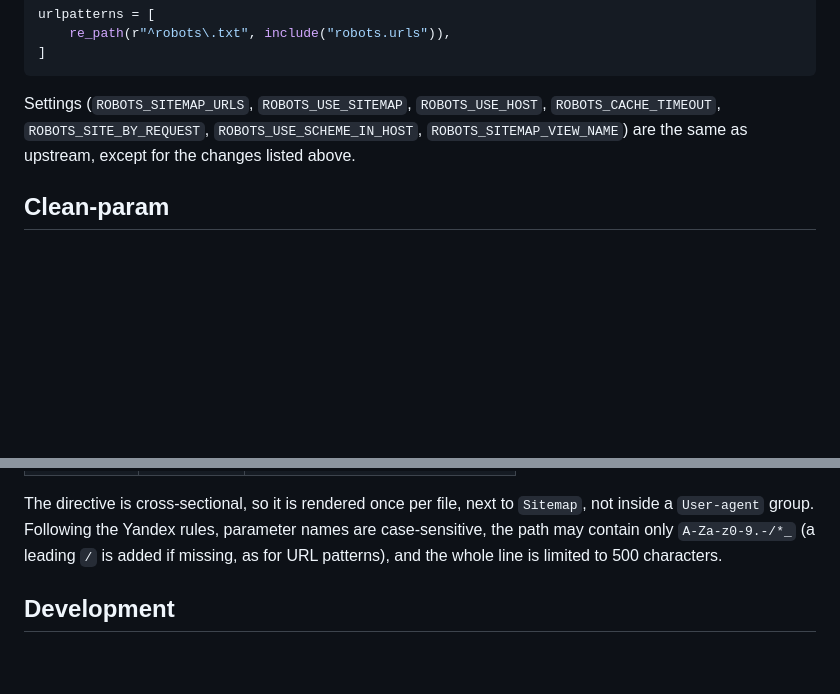
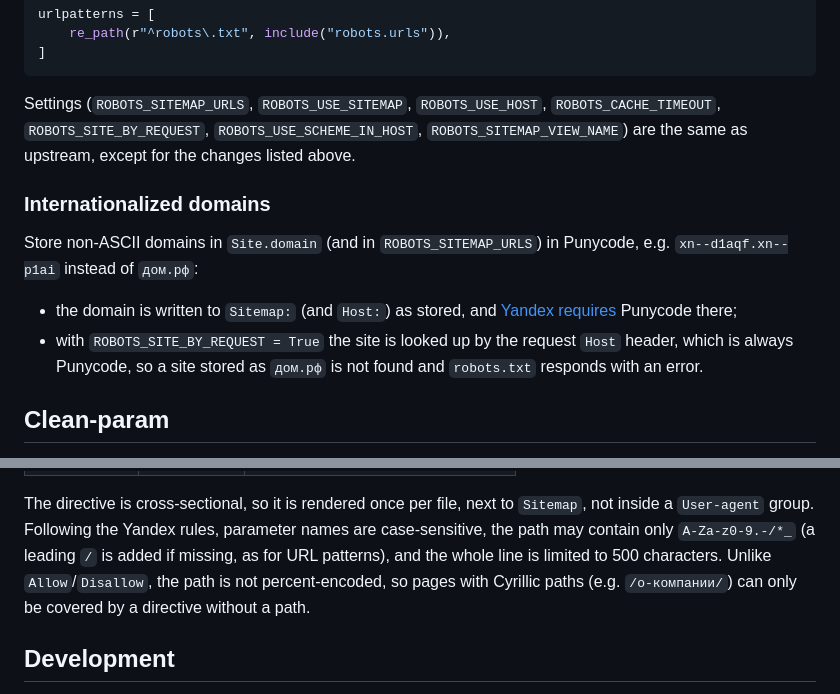
Before and after one commit to KitKat-ru/django-robots-manager, a Markdown page: README.md, 2 parts joined by grey strips. Drawn GitHub-style; blank space fills up the shorter version.

Commit message:
docs(readme): note IDN domains and Cyrillic paths in Clean-param

```diff
--- a/README.md
+++ b/README.md
@@ -70,6 +70,18 @@ Settings (`ROBOTS_SITEMAP_URLS`, `ROBOTS_USE_SITEMAP`, `ROBOTS_USE_HOST`,
 `ROBOTS_SITEMAP_VIEW_NAME`) are the same as upstream, except for the changes listed
 above.
 
+### Internationalized domains
+
+Store non-ASCII domains in `Site.domain` (and in `ROBOTS_SITEMAP_URLS`) in Punycode,
+e.g. `xn--d1aqf.xn--p1ai` instead of `дом.рф`:
+
+- the domain is written to `Sitemap:` (and `Host:`) as stored, and
+  [Yandex requires](https://yandex.ru/support/webmaster/ru/controlling-robot/robots-txt)
+  Punycode there;
+- with `ROBOTS_SITE_BY_REQUEST = True` the site is looked up by the request `Host`
+  header, which is always Punycode, so a site stored as `дом.рф` is not found and
+  `robots.txt` responds with an error.
+
 ## Clean-param
 
 `Clean-param` tells Yandex which URL parameters do not change the page content, so
@@ -87,6 +99,8 @@ The directive is cross-sectional, so it is rendered once per file, next to `Site
 not inside a `User-agent` group. Following the Yandex rules, parameter names are
 case-sensitive, the path may contain only `A-Za-z0-9.-/*_` (a leading `/` is added
 if missing, as for URL patterns), and the whole line is limited to 500 characters.
+Unlike `Allow`/`Disallow`, the path is not percent-encoded, so pages with Cyrillic
+paths (e.g. `/о-компании/`) can only be covered by a directive without a path.
 
 ## Development
 
```
